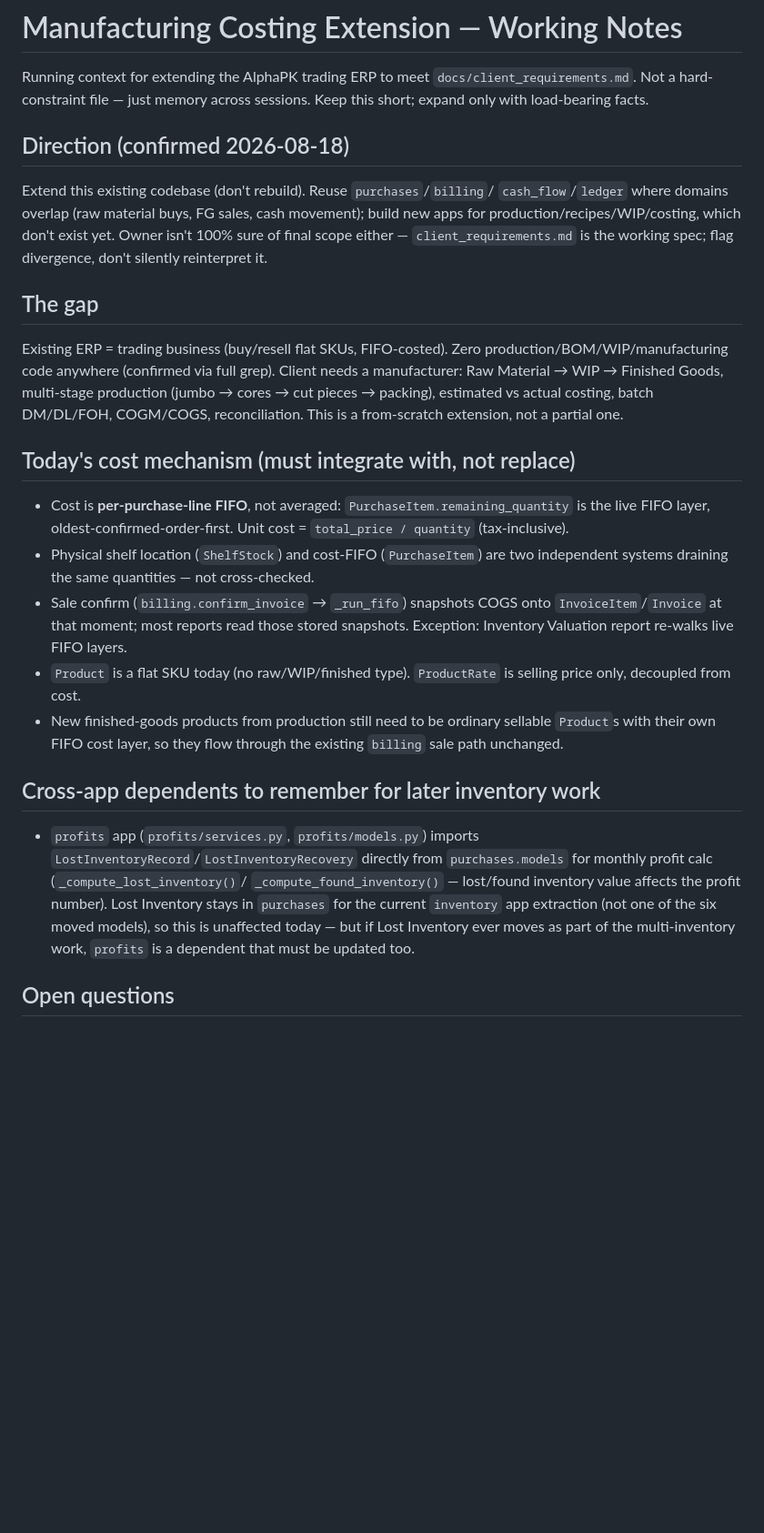
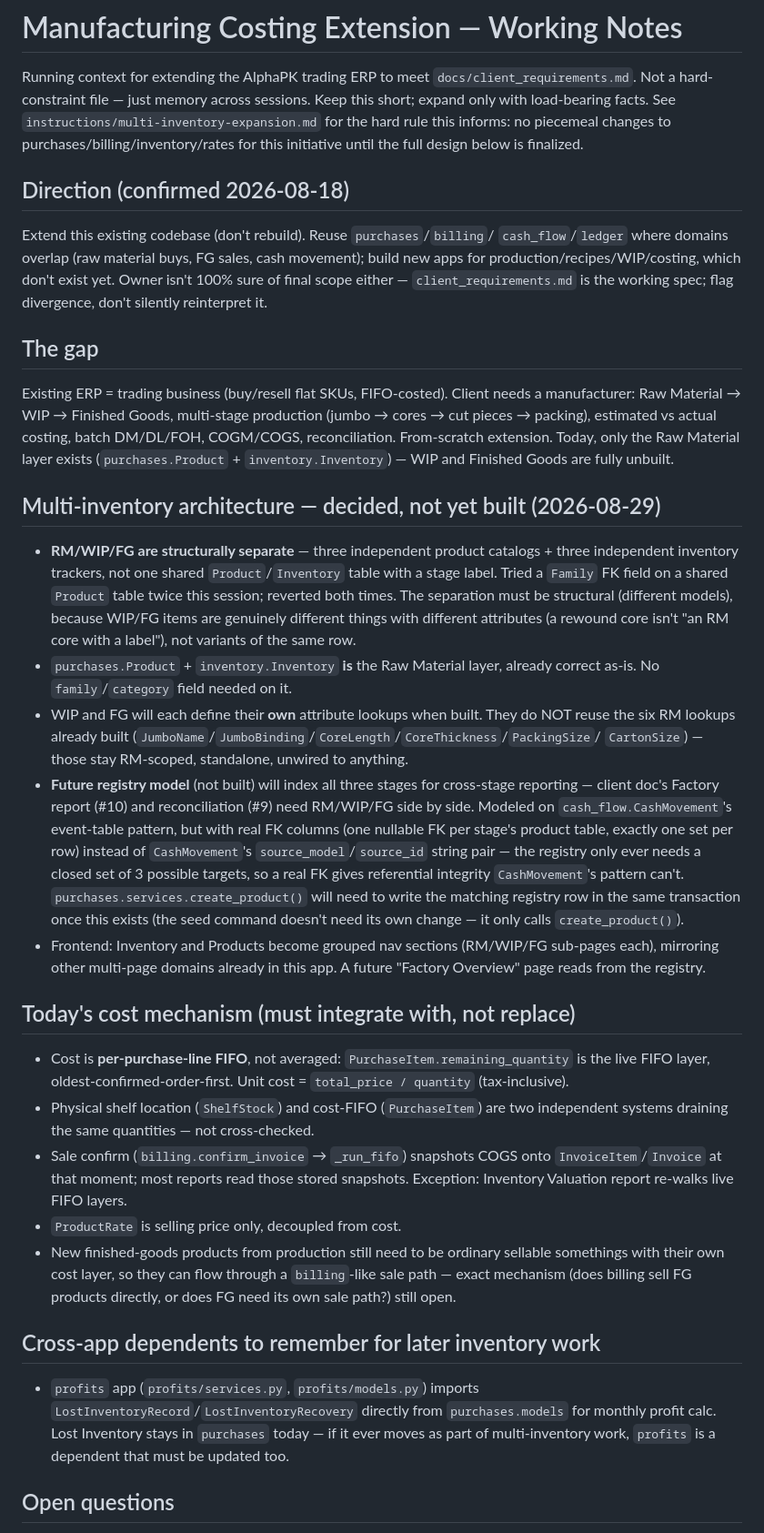
Before and after one commit to Uzair-Waseem-390/kerala_industries, a Markdown page: docs/manufacturing-costing-notes.md, the part around one of its changes. Shown at 91% size. Rendered like a GitHub page; blank space fills up the shorter version.

```diff
--- a/docs/manufacturing-costing-notes.md
+++ b/docs/manufacturing-costing-notes.md
@@ -3,6 +3,9 @@
 Running context for extending the AlphaPK trading ERP to meet
 `docs/client_requirements.md`. Not a hard-constraint file — just
 memory across sessions. Keep this short; expand only with load-bearing facts.
+See `instructions/multi-inventory-expansion.md` for the hard rule this
+informs: no piecemeal changes to purchases/billing/inventory/rates for this
+initiative until the full design below is finalized.
 
 ## Direction (confirmed 2026-08-18)
 
@@ -15,12 +18,44 @@ silently reinterpret it.
 
 ## The gap
 
-Existing ERP = trading business (buy/resell flat SKUs, FIFO-costed). Zero
-production/BOM/WIP/manufacturing code anywhere (confirmed via full grep).
-Client needs a manufacturer: Raw Material → WIP → Finished Goods,
-multi-stage production (jumbo → cores → cut pieces → packing), estimated
-vs actual costing, batch DM/DL/FOH, COGM/COGS, reconciliation. This is a
-from-scratch extension, not a partial one.
+Existing ERP = trading business (buy/resell flat SKUs, FIFO-costed). Client
+needs a manufacturer: Raw Material → WIP → Finished Goods, multi-stage
+production (jumbo → cores → cut pieces → packing), estimated vs actual
+costing, batch DM/DL/FOH, COGM/COGS, reconciliation. From-scratch
+extension. Today, only the Raw Material layer exists
+(`purchases.Product` + `inventory.Inventory`) — WIP and Finished Goods are
+fully unbuilt.
+
+## Multi-inventory architecture — decided, not yet built (2026-08-29)
+
+- **RM/WIP/FG are structurally separate** — three independent product
+  catalogs + three independent inventory trackers, not one shared
+  `Product`/`Inventory` table with a stage label. Tried a `Family` FK
+  field on a shared `Product` table twice this session; reverted both
+  times. The separation must be structural (different models), because
+  WIP/FG items are genuinely different things with different attributes
+  (a rewound core isn't "an RM core with a label"), not variants of the
+  same row.
+- `purchases.Product` + `inventory.Inventory` **is** the Raw Material
+  layer, already correct as-is. No `family`/`category` field needed on it.
+- WIP and FG will each define their **own** attribute lookups when built.
+  They do NOT reuse the six RM lookups already built
+  (`JumboName`/`JumboBinding`/`CoreLength`/`CoreThickness`/`PackingSize`/
+  `CartonSize`) — those stay RM-scoped, standalone, unwired to anything.
+- **Future registry model** (not built) will index all three stages for
+  cross-stage reporting — client doc's Factory report (#10) and
+  reconciliation (#9) need RM/WIP/FG side by side. Modeled on
+  `cash_flow.CashMovement`'s event-table pattern, but with real FK columns
+  (one nullable FK per stage's product table, exactly one set per row)
+  instead of `CashMovement`'s `source_model`/`source_id` string pair —
+  the registry only ever needs a closed set of 3 possible targets, so a
+  real FK gives referential integrity `CashMovement`'s pattern can't.
+  `purchases.services.create_product()` will need to write the matching
+  registry row in the same transaction once this exists (the seed command
+  doesn't need its own change — it only calls `create_product()`).
+- Frontend: Inventory and Products become grouped nav sections (RM/WIP/FG
+  sub-pages each), mirroring other multi-page domains already in this app.
+  A future "Factory Overview" page reads from the registry.
 
 ## Today's cost mechanism (must integrate with, not replace)
 
@@ -32,22 +67,19 @@ from-scratch extension, not a partial one.
 - Sale confirm (`billing.confirm_invoice` → `_run_fifo`) snapshots COGS onto
   `InvoiceItem`/`Invoice` at that moment; most reports read those stored
   snapshots. Exception: Inventory Valuation report re-walks live FIFO layers.
-- `Product` is a flat SKU today (no raw/WIP/finished type). `ProductRate`
-  is selling price only, decoupled from cost.
+- `ProductRate` is selling price only, decoupled from cost.
 - New finished-goods products from production still need to be ordinary
-  sellable `Product`s with their own FIFO cost layer, so they flow through
-  the existing `billing` sale path unchanged.
+  sellable somethings with their own cost layer, so they can flow through
+  a `billing`-like sale path — exact mechanism (does billing sell FG
+  products directly, or does FG need its own sale path?) still open.
 
 ## Cross-app dependents to remember for later inventory work
 
 - `profits` app (`profits/services.py`, `profits/models.py`) imports
   `LostInventoryRecord`/`LostInventoryRecovery` directly from
-  `purchases.models` for monthly profit calc (`_compute_lost_inventory()`/
-  `_compute_found_inventory()` — lost/found inventory value affects the
-  profit number). Lost Inventory stays in `purchases` for the current
-  `inventory` app extraction (not one of the six moved models), so this is
-  unaffected today — but if Lost Inventory ever moves as part of the
-  multi-inventory work, `profits` is a dependent that must be updated too.
+  `purchases.models` for monthly profit calc. Lost Inventory stays in
+  `purchases` today — if it ever moves as part of multi-inventory work,
+  `profits` is a dependent that must be updated too.
 
 ## Open questions
 
```
Also changed, not shown: other parts of docs/manufacturing-costing-notes.md (+19 -28 lines), CLAUDE.md (+1 -0 lines), instructions/multi-inventory-expansion.md (added, +65 -0 lines).
